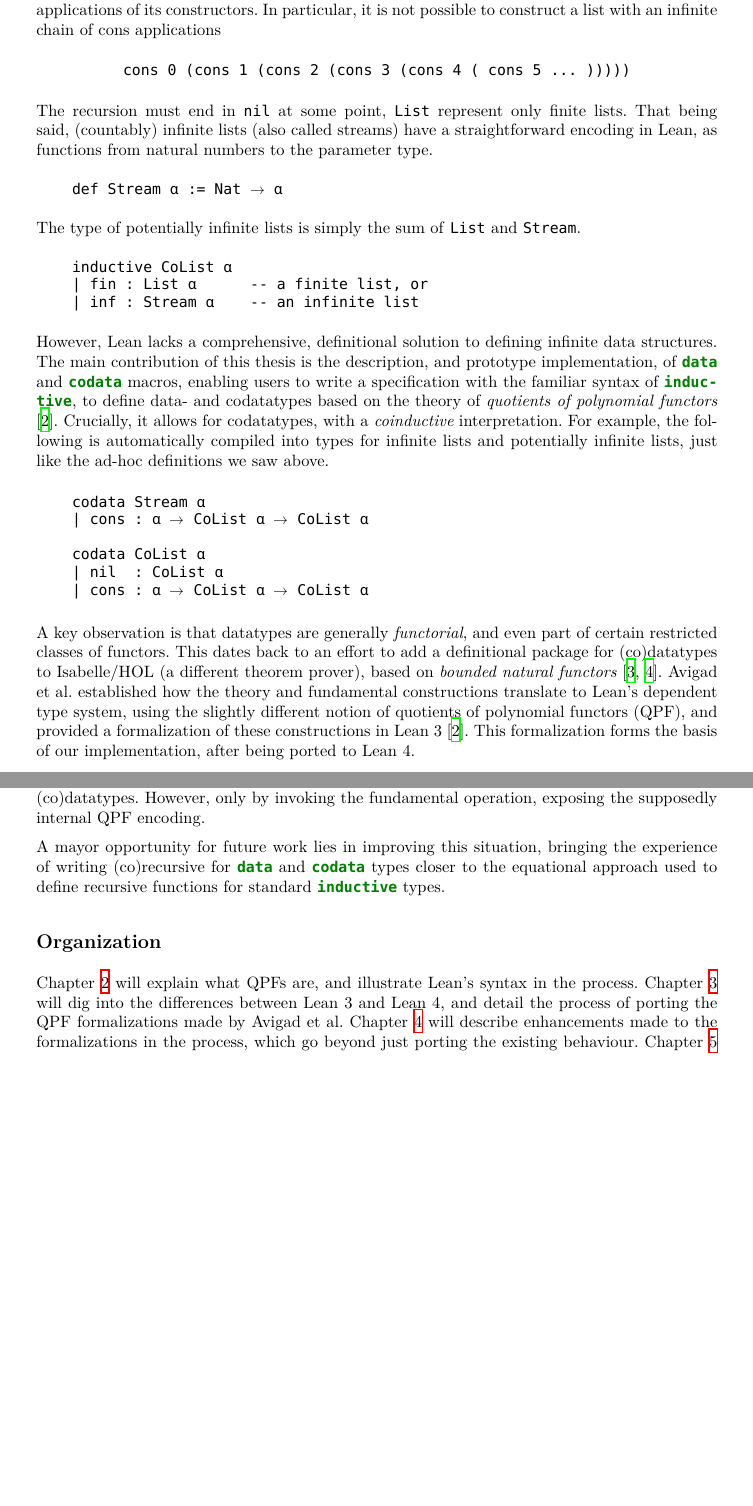
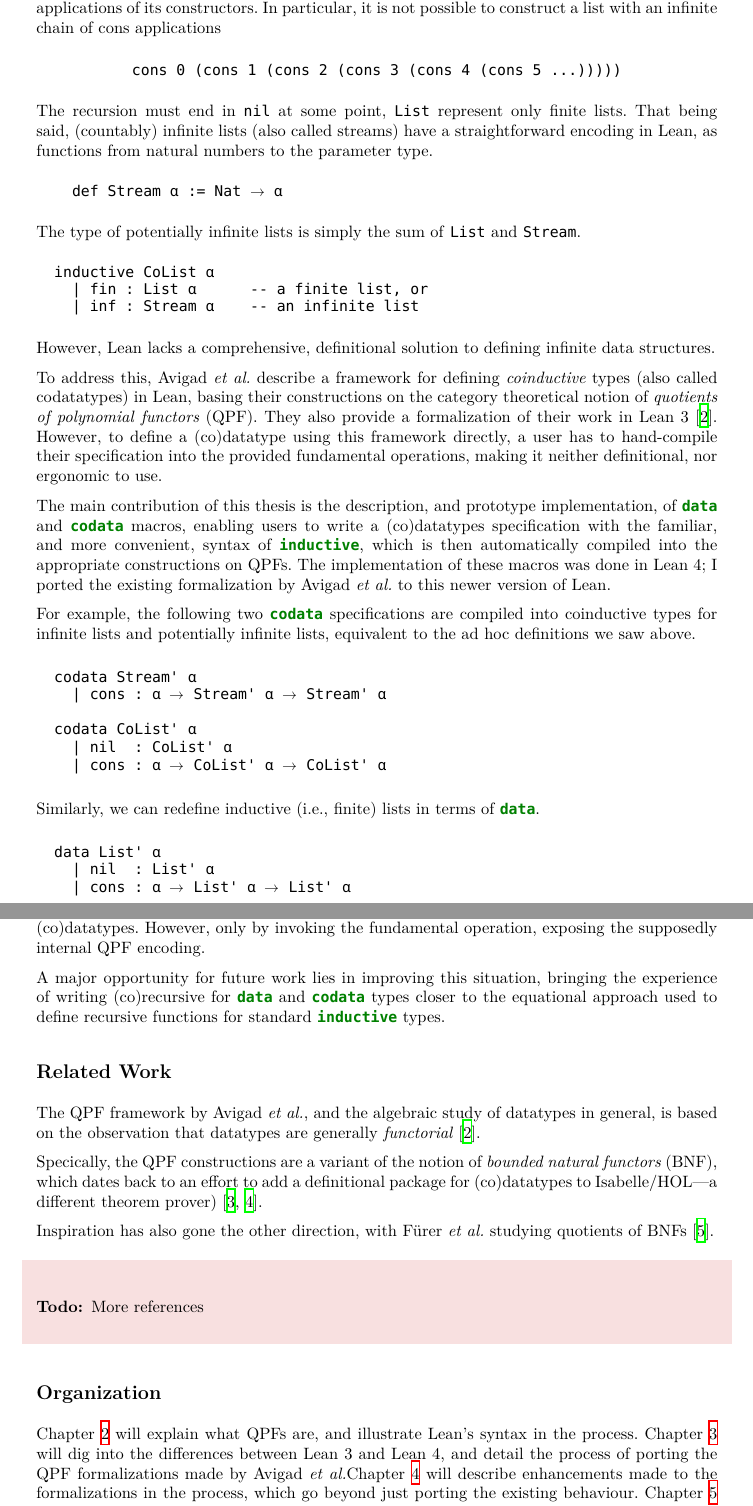
Before and after one commit to alexkeizer/Thesis, a LaTeX thesis (thesis.tex): two parts of pages 6 and 7 of 42 before the commit and two parts of pages 6 and 8 of 44 after it, joined at a grey line, cut so that both start at the same text, the shorter picture padded with empty space. Compiled offline with XeLaTeX; a missing font is replaced by an installed copy or a similar font.

Commit message:
rework introduction

```diff
--- a/thesis.tex
+++ b/thesis.tex
@@ -171,6 +171,9 @@
 
 \newcommand\Type{\leanm{Type}}
 \newcommand\Typen[1]{\leanm{Type #1}}
+
+
+\newcommand\etal{\emph{et al.}}
 
 
 \begin{document}
@@ -255,28 +258,38 @@ That being said, (countably) infinite lists (also called streams) have a straigh
 
 The type of potentially infinite lists is simply the sum of \lean{List} and \lean{Stream}.
 \begin{leancode}
-    inductive CoList α
+  inductive CoList α
     | fin : List α      -- a finite list, or
     | inf : Stream α    -- an infinite list
 \end{leancode}
 
 However, Lean lacks a comprehensive, definitional solution to defining infinite data structures.
-The main contribution of this thesis is the description, and prototype implementation, of \data{} and \codata{} macros, enabling users to write a specification with the familiar syntax of \inductive{}, to define data- and codatatypes based on the theory of \emph{quotients of polynomial functors} \cite{avigadDataTypesQuotients2019a}. Crucially, it allows for codatatypes, with a \emph{coinductive} interpretation.
-For example, the following is automatically compiled into types for infinite lists and potentially infinite lists, just like the ad-hoc definitions we saw above.
-
-\begin{leancode}
-    codata Stream α
-    | cons : α → CoList α → CoList α
-
-    codata CoList α
-    | nil  : CoList α
-    | cons : α → CoList α → CoList α
-\end{leancode}
-
-A key observation is that datatypes are generally \emph{functorial}, and even part of certain restricted classes of functors.
-This dates back to an effort to add a definitional package for (co)datatypes to Isabelle/HOL (a different theorem prover), based on \emph{bounded natural functors} \cite{biendarraDefiningCoDatatypes,traytelCategoryTheoryBased}.
-Avigad et al. established how the theory and fundamental constructions translate to Lean's dependent type system, using the slightly different notion of quotients of polynomial functors (QPF), and provided a formalization of these constructions in Lean 3 \cite{avigadDataTypesQuotients2019a}. This formalization forms the basis of our implementation, after being ported to Lean 4.
-
-The approach we follow is \emph{compositional}:
-The \data{} and \codata{} macros will recognize when the newly defined (co)datatype is itself a QPF, and automatically register it as such, enabling its use in subsequent (co)datatype definitions. To wit, (co)datatypes may be defined with a nested mix of induction and coinduction.
-
+
+To address this, Avigad \etal{}\ describe a framework for defining \emph{coinductive} types (also called codatatypes) in Lean,
+basing their constructions on the category theoretical notion of \emph{quotients of polynomial functors} (QPF).
+They also provide a formalization of their work in Lean 3~\cite{avigadDataTypesQuotients2019a}.
+However, to define a (co)datatype using this framework directly, a user has to hand-compile their specification
+into the provided fundamental operations, making it neither definitional, nor ergonomic to use.
+
+The main contribution of this thesis is the description, and prototype implementation, of \data{} and \codata{} macros, enabling users to write a (co)datatypes specification with the familiar, and more convenient, syntax of \inductive{}, which is then automatically compiled into the appropriate constructions on QPFs.
+The implementation of these macros was done in Lean 4; I ported the existing formalization by Avigad \etal\ to this newer version of Lean.
+
+
+For example, the following two \codata{} specifications are compiled into coinductive types for infinite lists and potentially infinite lists, equivalent to the ad hoc definitions we saw above.
+
+\begin{leancode}
+  codata Stream' α
+    | cons : α → Stream' α → Stream' α
+
+  codata CoList' α
+    | nil  : CoList' α
+    | cons : α → CoList' α → CoList' α
+\end{leancode}
+
+Similarly, we can redefine inductive (i.e., finite) lists in terms of \data{}.
+
+\begin{leancode}
+  data List' α
+    | nil  : List' α
+    | cons : α → List' α → List' α
+\end{leancode}
@@ -301,0 +331 @@ Similarly, a finitely branching tree of infinite depth can be defined, assuming
+  def List.perm : List α → List α → Prop
@@ -303,12 +362,25 @@ The implementation is not complete yet, and in particular, doesn't yet generate
 The QPF framework certainly allows for these principles to be derived, and it is already possible to define (co)recursive functions on (co)datatypes.
 However, only by invoking the fundamental operation, exposing the supposedly internal QPF encoding.
 
-A mayor opportunity for future work lies in improving this situation, bringing the experience of writing (co)recursive for \data{} and \codata{} types closer to the equational approach used to define recursive functions for standard \inductive{} types.
+A major opportunity for future work lies in improving this situation, bringing the experience of writing (co)recursive for \data{} and \codata{} types closer to the equational approach used to define recursive functions for standard \inductive{} types.
+
+
+
+\subsection*{Related Work}
+The QPF framework by Avigad \etal{}, and the algebraic study of datatypes in general, is based on the observation that datatypes are generally \emph{functorial}~\cite{avigadDataTypesQuotients2019a}.
+
+Specically, the QPF constructions are a variant of the notion of \emph{bounded natural functors} (BNF),
+which dates back to an effort to add a definitional package for (co)datatypes to Isabelle/HOL---a different theorem prover)~\cite{biendarraDefiningCoDatatypes,traytelCategoryTheoryBased}.
+
+Inspiration has also gone the other direction, with F\"urer \etal{} studying quotients of BNFs \cite{furerQuotientsBoundedNatural2022}.
+\begin{todo}
+    More references
+\end{todo}
 
 
 \subsection*{Organization}
 \Cref{ch:background} will explain what QPFs are, and illustrate Lean's syntax in the process.
-\Cref{ch:porting} will dig into the differences between Lean 3 and Lean 4, and detail the process of porting the QPF formalizations made by Avigad et al.
+\Cref{ch:porting} will dig into the differences between Lean 3 and Lean 4, and detail the process of porting the QPF formalizations made by Avigad \etal
 \Cref{ch:enhancing} will describe enhancements made to the formalizations in the process, which go beyond just porting the existing behaviour.
 \Cref{ch:procedure} will establish the procedure to translate the definitional syntax of \data{} and \codata{} into the proper constructions in the theory of QPFs.
 \Cref{ch:implementing} will go into technical detail about the (proof of concept)
@@ -786,7 +860,8 @@ Hence, we shall limit ourselves to just (co)inductive types.
 \label{ch:enhancing}
 
 
-In the preceding chapter we presented the formalization of QPFs as made by Avigad et al. In the process of porting the code from Lean3 to Lean4, various enhancements were identified, and indeed implemented.
+In the preceding chapter we presented the formalization of QPFs as made by Avigad \etal{}
+In the process of porting the code from Lean3 to Lean4, various enhancements were identified, and indeed implemented.
 
 These chapter serves to elaborate on these changes to the existing behaviour which are too big to be considered just porting, but don't fall strictly under (co)datatype synthesis and metaprogramming parts of the project.
 
```
Also changed, not shown: thesis.tex (99 more changed lines).
